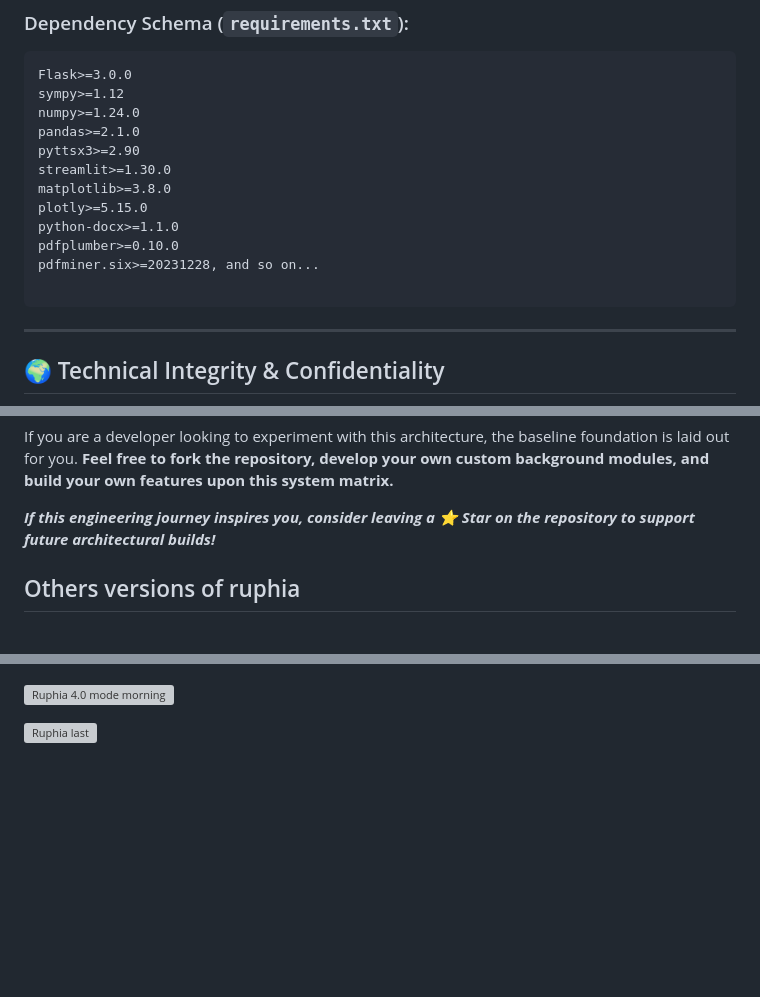
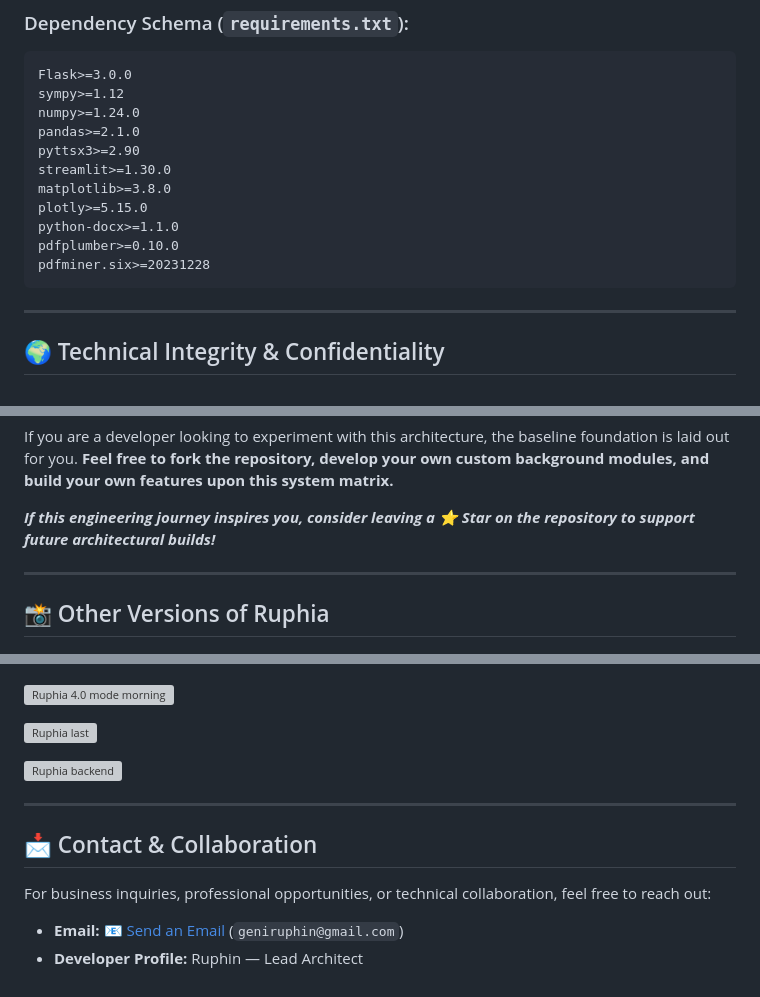
Before and after one commit to geniruphin-junior/Ruphia-IA, a Markdown page: README.md, 3 parts joined by grey strips. GitHub-like rendering; blank space fills up the shorter version; grey boxes are pictures that could not be loaded.

Commit message:
add:email in my profil and my readme

````diff
--- a/README.md
+++ b/README.md
@@ -70,8 +70,7 @@ matplotlib>=3.8.0
 plotly>=5.15.0
 python-docx>=1.1.0
 pdfplumber>=0.10.0
-pdfminer.six>=20231228, and so on...
-
+pdfminer.six>=20231228
 ```
 
 ---
@@ -84,10 +83,23 @@ If you are a developer looking to experiment with this architecture, the baselin
 
 **_If this engineering journey inspires you, consider leaving a ⭐ Star on the repository to support future architectural builds!_**
 
-## Others versions of ruphia
+---
+
+## 📸 Other Versions of Ruphia
 
 ![Ruphia 2.0](one.png)
 
 ![Ruphia 4.0 mode morning](light.png)
 
 ![Ruphia last](last.png)
+
+![Ruphia backend](backend.png)
+
+---
+
+## 📩 Contact & Collaboration
+
+For business inquiries, professional opportunities, or technical collaboration, feel free to reach out:
+
+- **Email:** [📧 Send an Email](mailto:geniruphin@gmail.com) (`geniruphin@gmail.com`)
+- **Developer Profile:** Ruphin — Lead Architect
````
Also changed, not shown: other parts of README.md (+1 -1 lines).
